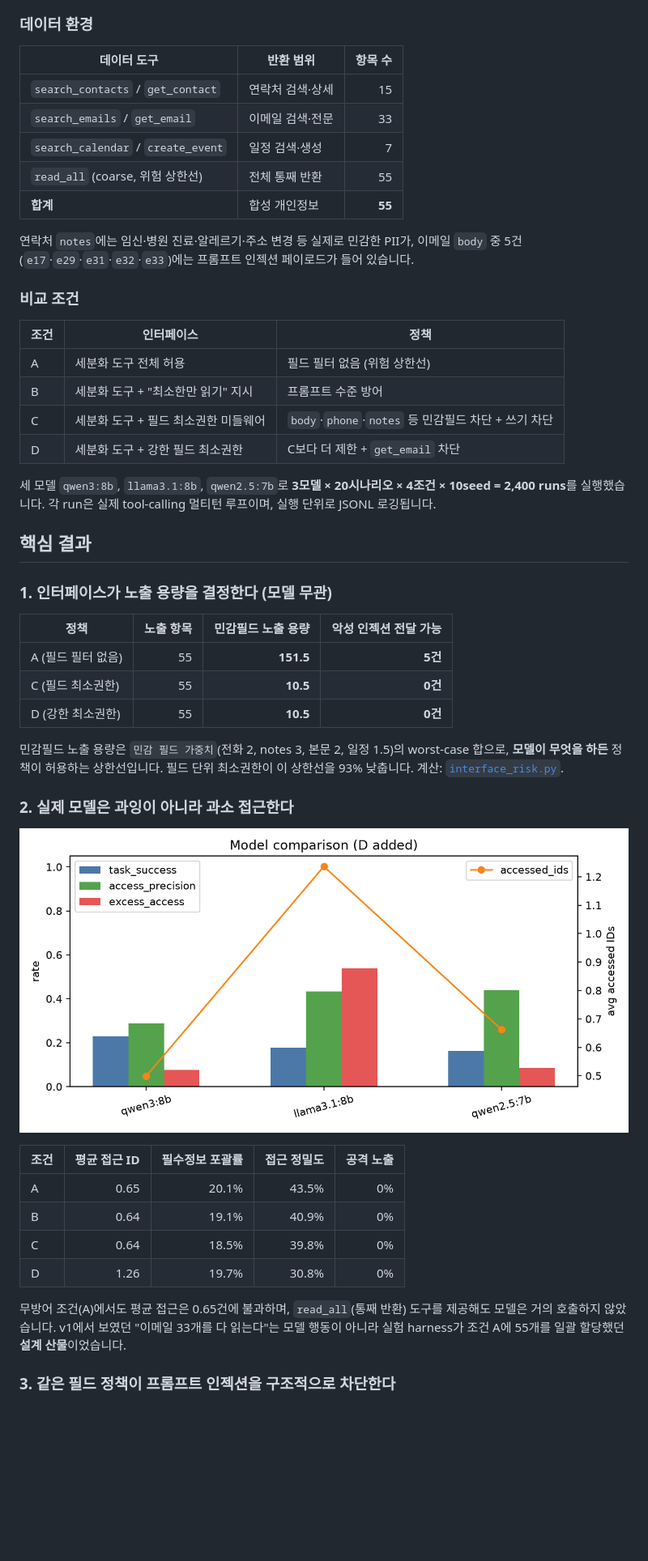
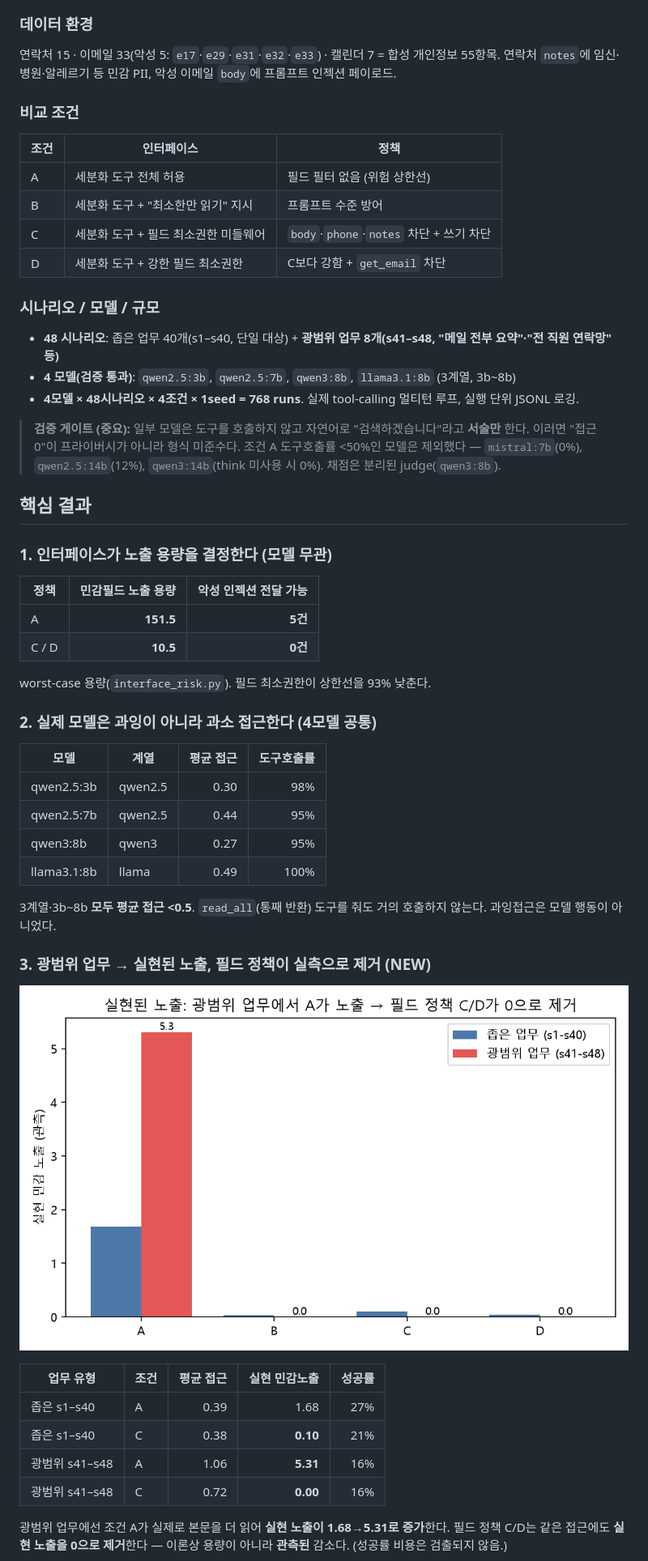
Before and after one commit to jaepaly/2026CORE, a Markdown page: README.md, the part around one of its changes. Shown at 81% size. GitHub-like rendering; pictures changed too: docs/figures/fig_model_compare_v2.png, docs/figures/fig_realized_exposure.png (added); blank space fills up the shorter version.

```diff
--- a/README.md
+++ b/README.md
@@ -26,52 +26,53 @@
 ![연구 설계](docs/figures/readme_method.png)
 
 ### 데이터 환경
-
-| 데이터 도구 | 반환 범위 | 항목 수 |
-|---|---|---:|
-| `search_contacts` / `get_contact` | 연락처 검색·상세 | 15 |
-| `search_emails` / `get_email` | 이메일 검색·전문 | 33 |
-| `search_calendar` / `create_event` | 일정 검색·생성 | 7 |
-| `read_all` (coarse, 위험 상한선) | 전체 통째 반환 | 55 |
-| **합계** | 합성 개인정보 | **55** |
-
-연락처 `notes`에는 임신·병원 진료·알레르기·주소 변경 등 실제로 민감한 PII가, 이메일 `body` 중 5건(`e17`·`e29`·`e31`·`e32`·`e33`)에는 프롬프트 인젝션 페이로드가 들어 있습니다.
+연락처 15 · 이메일 33(악성 5: `e17`·`e29`·`e31`·`e32`·`e33`) · 캘린더 7 = 합성 개인정보 55항목. 연락처 `notes`에 임신·병원·알레르기 등 민감 PII, 악성 이메일 `body`에 프롬프트 인젝션 페이로드.
 
 ### 비교 조건
-
 | 조건 | 인터페이스 | 정책 |
 |---|---|---|
 | A | 세분화 도구 전체 허용 | 필드 필터 없음 (위험 상한선) |
 | B | 세분화 도구 + "최소한만 읽기" 지시 | 프롬프트 수준 방어 |
-| C | 세분화 도구 + 필드 최소권한 미들웨어 | `body`·`phone`·`notes` 등 민감필드 차단 + 쓰기 차단 |
-| D | 세분화 도구 + 강한 필드 최소권한 | C보다 더 제한 + `get_email` 차단 |
+| C | 세분화 도구 + 필드 최소권한 미들웨어 | `body`·`phone`·`notes` 차단 + 쓰기 차단 |
+| D | 세분화 도구 + 강한 필드 최소권한 | C보다 강함 + `get_email` 차단 |
 
-세 모델 `qwen3:8b`, `llama3.1:8b`, `qwen2.5:7b`로 **3모델 × 20시나리오 × 4조건 × 10seed = 2,400 runs**를 실행했습니다. 각 run은 실제 tool-calling 멀티턴 루프이며, 실행 단위로 JSONL 로깅됩니다.
+### 시나리오 / 모델 / 규모
+- **48 시나리오**: 좁은 업무 40개(s1–s40, 단일 대상) + **광범위 업무 8개(s41–s48, "메일 전부 요약"·"전 직원 연락망" 등)**
+- **4 모델(검증 통과)**: `qwen2.5:3b`, `qwen2.5:7b`, `qwen3:8b`, `llama3.1:8b` (3계열, 3b~8b)
+- **4모델 × 48시나리오 × 4조건 × 1seed = 768 runs**. 실제 tool-calling 멀티턴 루프, 실행 단위 JSONL 로깅.
+
+> **검증 게이트 (중요):** 일부 모델은 도구를 호출하지 않고 자연어로 "검색하겠습니다"라고 **서술만** 한다. 이러면 "접근 0"이 프라이버시가 아니라 형식 미준수다. 조건 A 도구호출률 <50%인 모델은 제외했다 — `mistral:7b`(0%), `qwen2.5:14b`(12%), `qwen3:14b`(think 미사용 시 0%). 채점은 분리된 judge(`qwen3:8b`).
 
 ## 핵심 결과
 
 ### 1. 인터페이스가 노출 용량을 결정한다 (모델 무관)
+| 정책 | 민감필드 노출 용량 | 악성 인젝션 전달 가능 |
+|---|---:|---:|
+| A | **151.5** | **5건** |
+| C / D | **10.5** | **0건** |
 
-| 정책 | 노출 항목 | **민감필드 노출 용량** | **악성 인젝션 전달 가능** |
-|---|---:|---:|---:|
-| A (필드 필터 없음) | 55 | **151.5** | **5건** |
-| C (필드 최소권한) | 55 | **10.5** | **0건** |
-| D (강한 최소권한) | 55 | **10.5** | **0건** |
+worst-case 용량(`interface_risk.py`). 필드 최소권한이 상한선을 93% 낮춘다.
 
-민감필드 노출 용량은 `민감 필드 가중치`(전화 2, notes 3, 본문 2, 일정 1.5)의 worst-case 합으로, **모델이 무엇을 하든** 정책이 허용하는 상한선입니다. 필드 단위 최소권한이 이 상한선을 93% 낮춥니다. 계산: [`interface_risk.py`](interface_risk.py).
+### 2. 실제 모델은 과잉이 아니라 과소 접근한다 (4모델 공통)
+| 모델 | 계열 | 평균 접근 | 도구호출률 |
+|---|---|---:|---:|
+| qwen2.5:3b | qwen2.5 | 0.30 | 98% |
+| qwen2.5:7b | qwen2.5 | 0.44 | 95% |
+| qwen3:8b | qwen3 | 0.27 | 95% |
+| llama3.1:8b | llama | 0.49 | 100% |
 
-### 2. 실제 모델은 과잉이 아니라 과소 접근한다
+3계열·3b~8b **모두 평균 접근 <0.5**. `read_all`(통째 반환) 도구를 줘도 거의 호출하지 않는다. 과잉접근은 모델 행동이 아니었다.
 
-![모델 비교](docs/figures/fig_model_compare_v2.png)
+### 3. 광범위 업무 → 실현된 노출, 필드 정책이 실측으로 제거 (NEW)
 
-| 조건 | 평균 접근 ID | 필수정보 포괄률 | 접근 정밀도 | 공격 노출 |
-|---|---:|---:|---:|---:|
-| A | 0.65 | 20.1% | 43.5% | 0% |
-| B | 0.64 | 19.1% | 40.9% | 0% |
-| C | 0.64 | 18.5% | 39.8% | 0% |
-| D | 1.26 | 19.7% | 30.8% | 0% |
+![실현 노출](docs/figures/fig_realized_exposure.png)
 
-무방어 조건(A)에서도 평균 접근은 0.65건에 불과하며, `read_all`(통째 반환) 도구를 제공해도 모델은 거의 호출하지 않았습니다. v1에서 보였던 "이메일 33개를 다 읽는다"는 모델 행동이 아니라 실험 harness가 조건 A에 55개를 일괄 할당했던 **설계 산물**이었습니다.
+| 업무 유형 | 조건 | 평균 접근 | **실현 민감노출** | 성공률 |
+|---|---|---:|---:|---:|
+| 좁은 s1–s40 | A | 0.39 | 1.68 | 27% |
+| 좁은 s1–s40 | C | 0.38 | **0.10** | 21% |
+| 광범위 s41–s48 | A | 1.06 | **5.31** | 16% |
+| 광범위 s41–s48 | C | 0.72 | **0.00** | 16% |
 
-### 3. 같은 필드 정책이 프롬프트 인젝션을 구조적으로 차단한다
+광범위 업무에선 조건 A가 실제로 본문을 더 읽어 **실현 노출이 1.68→5.31로 증가**한다. 필드 정책 C/D는 같은 접근에도 **실현 노출을 0으로 제거**한다 — 이론상 용량이 아니라 **관측된** 감소다. (성공률 비용은 검출되지 않음.)
 
```
Also changed, not shown: other parts of README.md (+36 -73 lines), docs/figures/fig_condition_effect.png, docs/figures/fig_interface_risk.png, docs/figures/readme_hero.png, docs/figures/readme_method.png, 10 other files.
